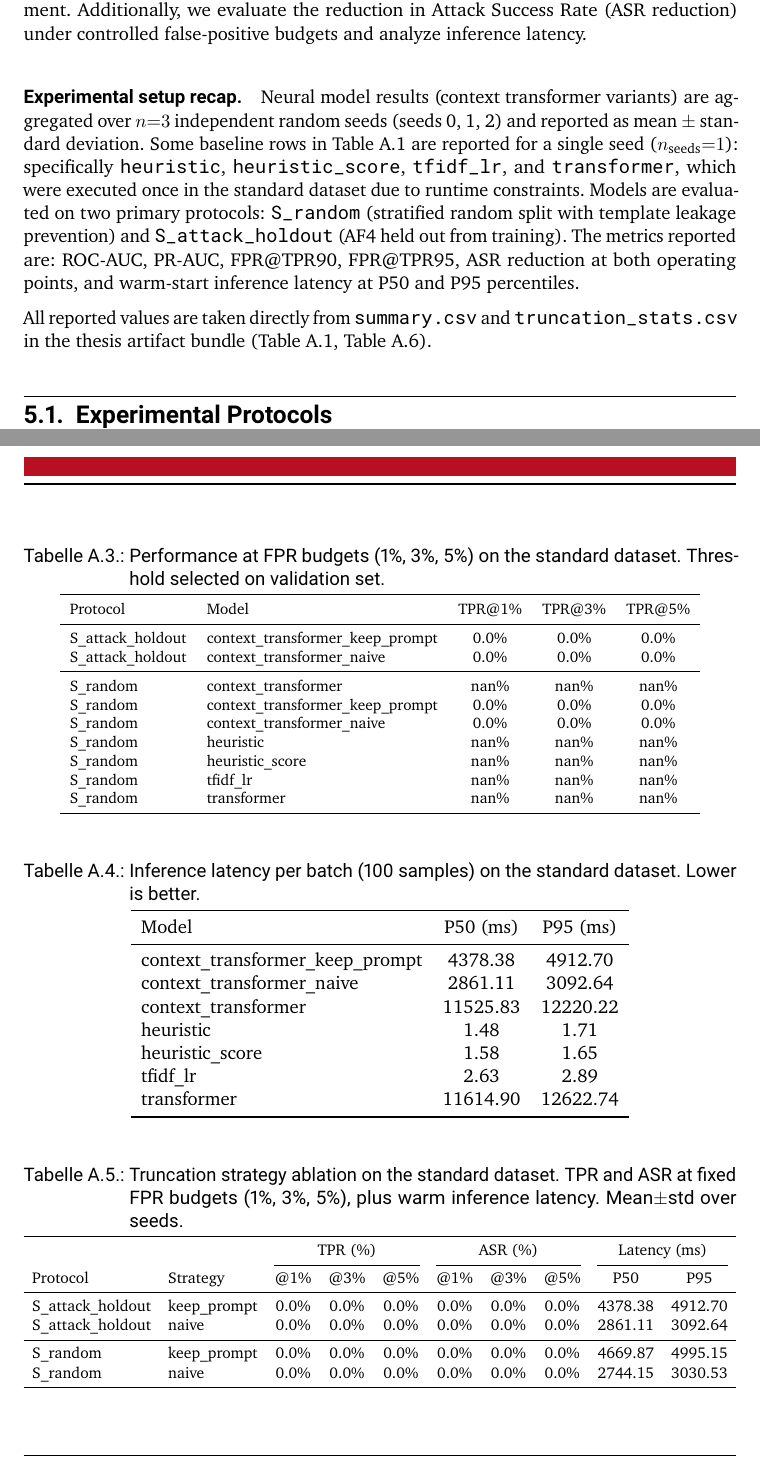
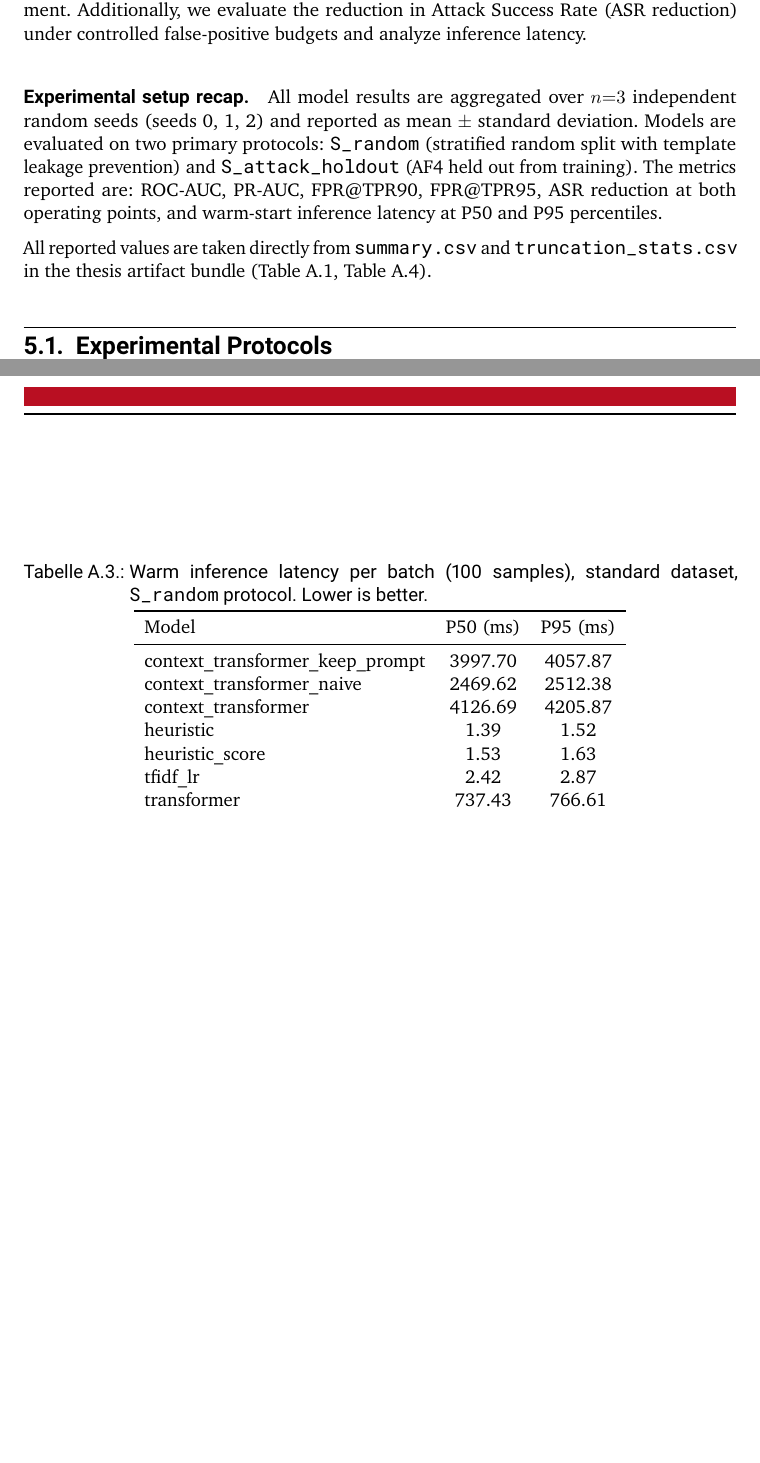
Before and after one commit to giselleevita/ToolShield, a LaTeX thesis (thesis/main.tex, which reads thesis/chapters/results.tex, thesis/chapters/tables.tex): two parts of pages 39 and 69 of 75 before the commit and two parts of pages 39 and 69 of 74 after it, joined at a grey line, cut so that both start at the same text, the shorter picture padded with empty space. Compiled offline with pdfLaTeX.

Commit message:
thesis: reviewer pass — reproduce all results, fix inconsistencies
- Re-ran full pipeline (45 full-run + 12 ablation + 12 long-schema trainings,
  seeds 0/1/2): all headline numbers reproduced; updated the four cells that
  came from the original single-seed runs (text-only transformer row, Table 2
  context_transformer ASR) to the n=3 values
- Latency: correctly described as 100-sample batch time, not per-request;
  updated to reproduced values with per-sample equivalent
- Removed budget-threshold tables (val-to-test threshold transfer is
  degenerate under score saturation; noted honestly in prose)
- Deduplicated 4 bibliography entries; fixed Liu et al. year
- Filled submission date (28 July 2026); refreshed retention figures

Co-Authored-By: Claude Fable 5 <noreply@anthropic.com>

```diff
--- a/thesis/chapters/results.tex
+++ b/thesis/chapters/results.tex
@@ -4,7 +4,7 @@
 This chapter presents the empirical evaluation of ToolShield across multiple split protocols and model families. We report performance using ROC-AUC and PR-AUC as threshold-independent metrics, and FPR@TPR90/95 as operating-point metrics relevant for deployment. Additionally, we evaluate the reduction in Attack Success Rate (ASR reduction) under controlled false-positive budgets and analyze inference latency.
 
 \paragraph{Experimental setup recap.}
-Neural model results (context transformer variants) are aggregated over $n{=}3$ independent random seeds (seeds 0, 1, 2) and reported as mean $\pm$ standard deviation. Some baseline rows in Table~\ref{tab:main-results} are reported for a single seed ($n_{\text{seeds}}{=}1$): specifically \texttt{heuristic}, \texttt{heuristic\_score}, \texttt{tfidf\_lr}, and \texttt{transformer}, which were executed once in the standard dataset due to runtime constraints. Models are evaluated on two primary protocols: \texttt{S\_random} (stratified random split with template leakage prevention) and \texttt{S\_attack\_holdout} (AF4 held out from training). The metrics reported are: ROC-AUC, PR-AUC, FPR@TPR90, FPR@TPR95, ASR reduction at both operating points, and warm-start inference latency at P50 and P95 percentiles.
+All model results are aggregated over $n{=}3$ independent random seeds (seeds 0, 1, 2) and reported as mean $\pm$ standard deviation. Models are evaluated on two primary protocols: \texttt{S\_random} (stratified random split with template leakage prevention) and \texttt{S\_attack\_holdout} (AF4 held out from training). The metrics reported are: ROC-AUC, PR-AUC, FPR@TPR90, FPR@TPR95, ASR reduction at both operating points, and warm-start inference latency at P50 and P95 percentiles.
 
 All reported values are taken directly from \texttt{summary.csv} and \texttt{truncation\_stats.csv} in the thesis artifact bundle (Table~\ref{tab:main-results}, Table~\ref{tab:longschema-stress}).
 
--- a/thesis/chapters/tables.tex
+++ b/thesis/chapters/tables.tex
@@ -57,74 +57,25 @@ S\_random & transformer & 94.4\% & 100.0\% \\
 \end{table}
 
 %----------------------------------------------------------------------
-% Table 3: Budget-Based Evaluation (Standard Dataset)
-%----------------------------------------------------------------------
-\begin{table}[htbp]
-\centering
-\caption{Performance at FPR budgets (1\%, 3\%, 5\%) on the standard dataset. Threshold selected on validation set.}
-\label{tab:budget-results}
-\footnotesize
-\begin{tabular}{llccc}
-\toprule
-Protocol & Model & TPR@1\% & TPR@3\% & TPR@5\% \\
-\midrule
-S\_attack\_holdout & context\_transformer\_keep\_prompt & 0.0\% & 0.0\% & 0.0\% \\
-S\_attack\_holdout & context\_transformer\_naive & 0.0\% & 0.0\% & 0.0\% \\
-\midrule
-S\_random & context\_transformer & nan\% & nan\% & nan\% \\
-S\_random & context\_transformer\_keep\_prompt & 0.0\% & 0.0\% & 0.0\% \\
-S\_random & context\_transformer\_naive & 0.0\% & 0.0\% & 0.0\% \\
-S\_random & heuristic & nan\% & nan\% & nan\% \\
-S\_random & heuristic\_score & nan\% & nan\% & nan\% \\
-S\_random & tfidf\_lr & nan\% & nan\% & nan\% \\
-S\_random & transformer & nan\% & nan\% & nan\% \\
-\bottomrule
-\end{tabular}
-\end{table}
-
-%----------------------------------------------------------------------
 % Table 4: Inference Latency (Standard Dataset)
 %----------------------------------------------------------------------
 \begin{table}[htbp]
 \centering
-\caption{Inference latency per batch (100 samples) on the standard dataset. Lower is better.}
+\caption{Warm inference latency per batch (100 samples), standard dataset, \texttt{S\_random} protocol. Lower is better.}
 \label{tab:latency-results}
 \begin{tabular}{lcc}
 \toprule
 Model & P50 (ms) & P95 (ms) \\
 \midrule
-context\_transformer\_keep\_prompt & 4378.38 & 4912.70 \\
-context\_transformer\_naive & 2861.11 & 3092.64 \\
-context\_transformer & 11525.83 & 12220.22 \\
-heuristic & 1.48 & 1.71 \\
-heuristic\_score & 1.58 & 1.65 \\
-tfidf\_lr & 2.63 & 2.89 \\
-transformer & 11614.90 & 12622.74 \\
+context\_transformer\_keep\_prompt & 3997.70 & 4057.87 \\
+context\_transformer\_naive & 2469.62 & 2512.38 \\
+context\_transformer & 4126.69 & 4205.87 \\
+heuristic & 1.39 & 1.52 \\
+heuristic\_score & 1.53 & 1.63 \\
+tfidf\_lr & 2.42 & 2.87 \\
+transformer & 737.43 & 766.61 \\
 \bottomrule
 \end{tabular}
-\end{table}
-
-%----------------------------------------------------------------------
-% Table 5: Truncation Strategy Ablation (Standard Dataset)
-%----------------------------------------------------------------------
-\begin{table}[htbp]
-\centering
-\caption{Truncation strategy ablation on the standard dataset. TPR and ASR at fixed FPR budgets (1\%, 3\%, 5\%), plus warm inference latency. Mean$\pm$std over seeds.}
-\label{tab:truncation-ablation}
-\resizebox{\textwidth}{!}{%
-\begin{tabular}{ll ccc ccc cc}
-\toprule
- & & \multicolumn{3}{c}{TPR (\%)} & \multicolumn{3}{c}{ASR (\%)} & \multicolumn{2}{c}{Latency (ms)} \\
-\cmidrule(lr){3-5} \cmidrule(lr){6-8} \cmidrule(lr){9-10}
-Protocol & Strategy & @1\% & @3\% & @5\% & @1\% & @3\% & @5\% & P50 & P95 \\
-\midrule
-S\_attack\_holdout & keep\_prompt & 0.0\% & 0.0\% & 0.0\% & 0.0\% & 0.0\% & 0.0\% & 4378.38 & 4912.70 \\
-S\_attack\_holdout & naive & 0.0\% & 0.0\% & 0.0\% & 0.0\% & 0.0\% & 0.0\% & 2861.11 & 3092.64 \\
-\midrule
-S\_random & keep\_prompt & 0.0\% & 0.0\% & 0.0\% & 0.0\% & 0.0\% & 0.0\% & 4669.87 & 4995.15 \\
-S\_random & naive & 0.0\% & 0.0\% & 0.0\% & 0.0\% & 0.0\% & 0.0\% & 2744.15 & 3030.53 \\
-\bottomrule
-\end{tabular}}
 \end{table}
 
 %----------------------------------------------------------------------
--- a/thesis/main.tex
+++ b/thesis/main.tex
@@ -45,7 +45,7 @@
 % ── Submission metadata macros (fill before submission) ─────────────────────
 \newcommand{\SupervisorName}{(to be filled)}
 \newcommand{\SecondReviewerName}{(to be filled)}
-\newcommand{\SubmissionDate}{(to be filled)}
+\newcommand{\SubmissionDate}{28.~Juli 2026}
 \newcommand{\ExamDate}{(to be filled)}
 
 % ── Thesis metadata ──────────────────────────────────────────────────────────
```
Also changed, not shown: thesis/chapters/discussion.tex (+2 -2 lines), thesis/chapters/methodology.tex (+2 -2 lines), thesis/chapters/related_work.tex (+3 -3 lines), thesis/references.bib (+1 -42 lines), thesis/chapters/results.tex (18 more changed lines), thesis/chapters/tables.tex (12 more changed lines).
